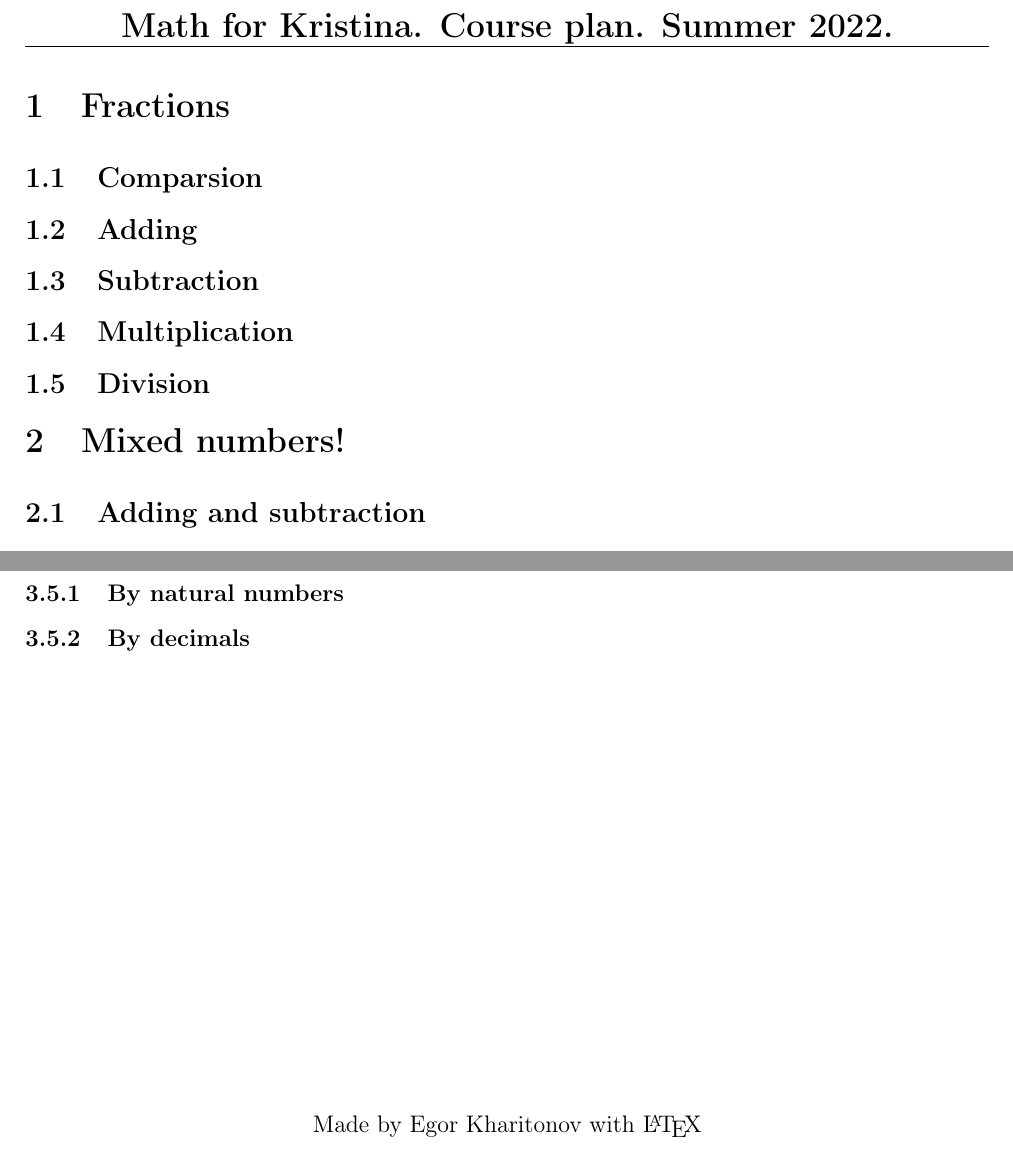
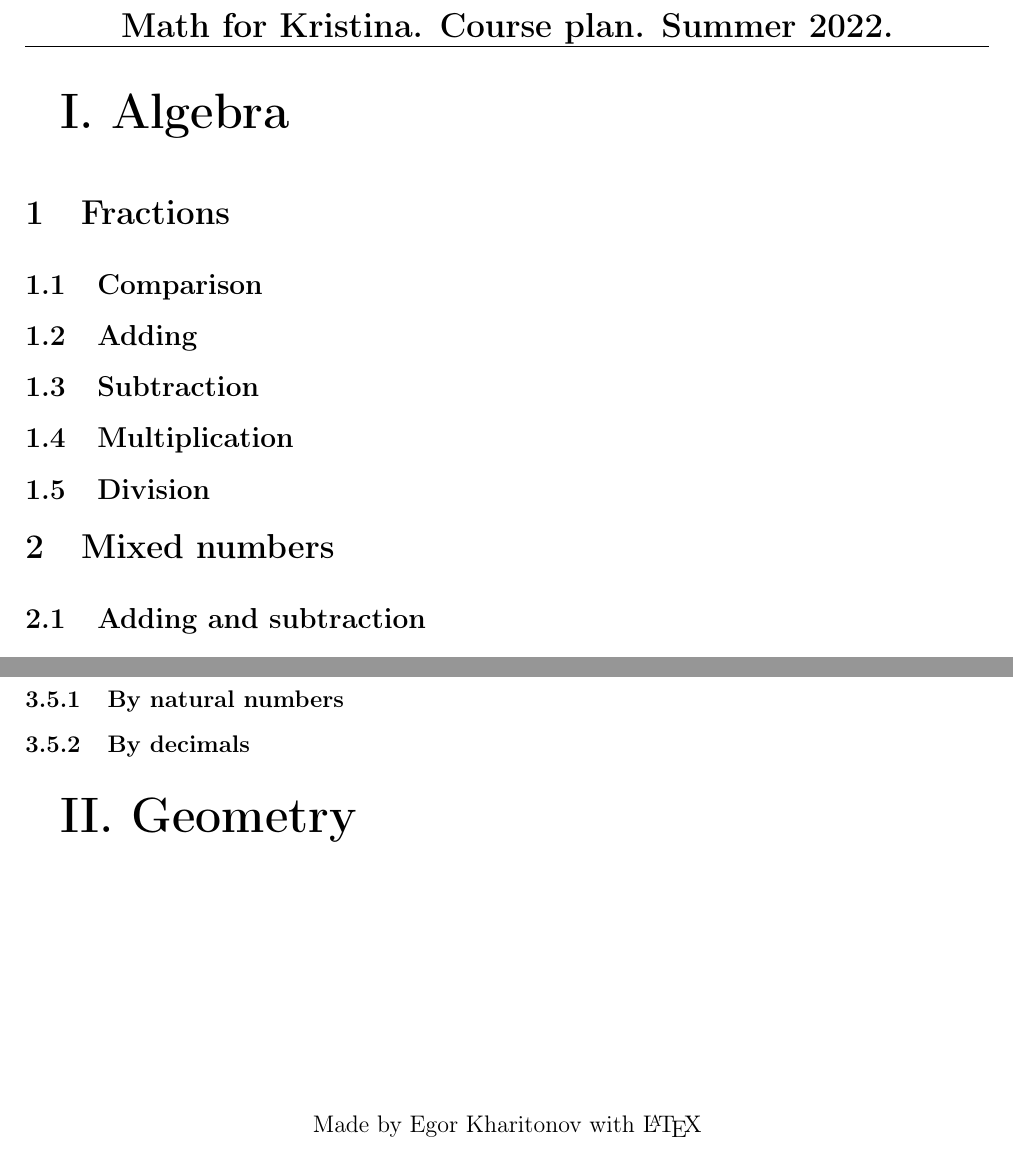
Before and after one commit to kharitonov-egor/latex-math, a LaTeX document (course.tex): two parts of the page, joined at a grey line, cut so that both start at the same text. Compiled offline with pdfLaTeX.

Commit message:
added algebra and geometry and fixed some typos

```diff
--- a/course.tex
+++ b/course.tex
@@ -20,16 +20,17 @@
 \newcommand{\lr}[1]{\left({#1}\right)} % команда для скобок
 
 \begin{document}
+	{\huge \textbf{I. Algebra}}
 
 	{\Large \section {Fractions}}
 
-	\subsection{Comparsion}
+	\subsection{Comparison}
 	\subsection{Adding}
 	\subsection{Subtraction}
 	\subsection{Multiplication}
 	\subsection{Division}
 
-	{\Large \section {Mixed numbers!}}
+	{\Large \section {Mixed numbers}}
 
 	\subsection{Adding and subtraction}
 
@@ -43,7 +44,9 @@
 	\subsubsection{By decimals}
 	\subsection{Division}
 	\subsubsection{By natural numbers}
-	\subsubsection{By decimals}
+	\subsubsection{By decimals} \hspace{1.5cm}
+
+	{\huge \textbf{II. Geometry}}
 
 
 
```
Also changed, not shown: course.pdf.
